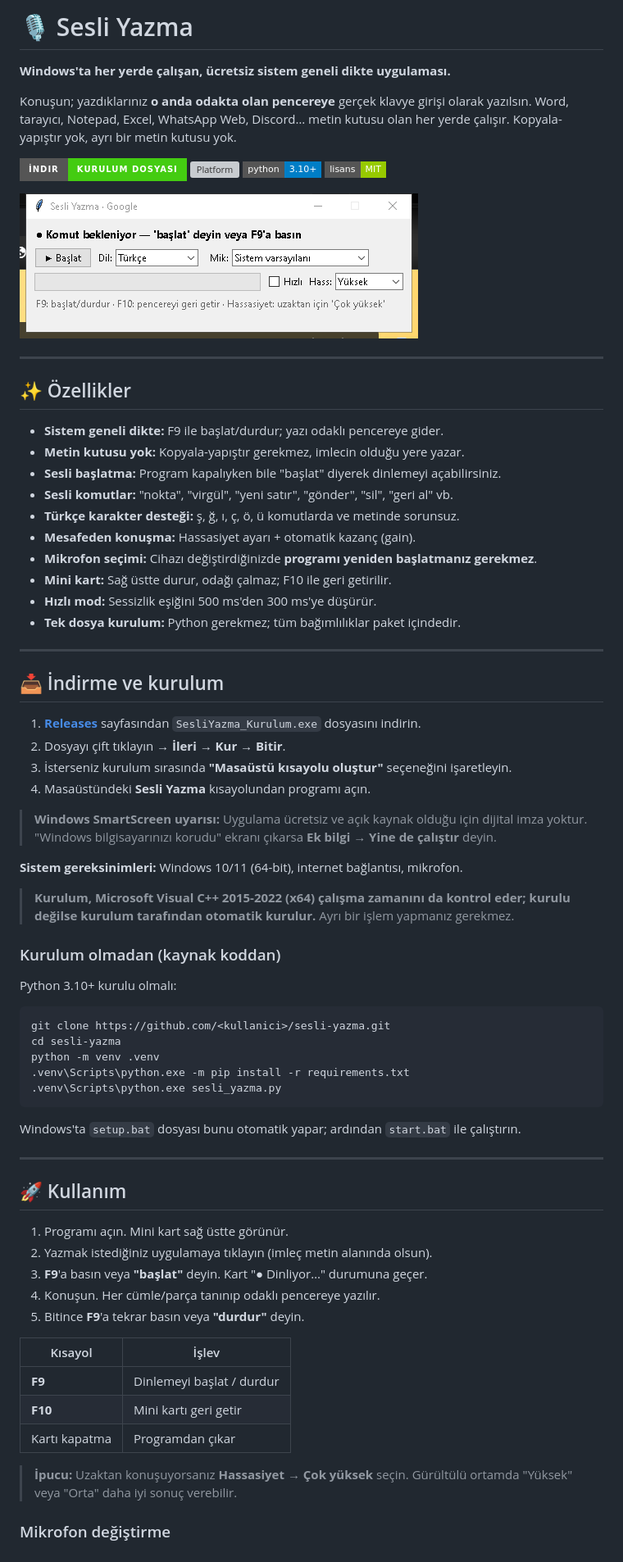
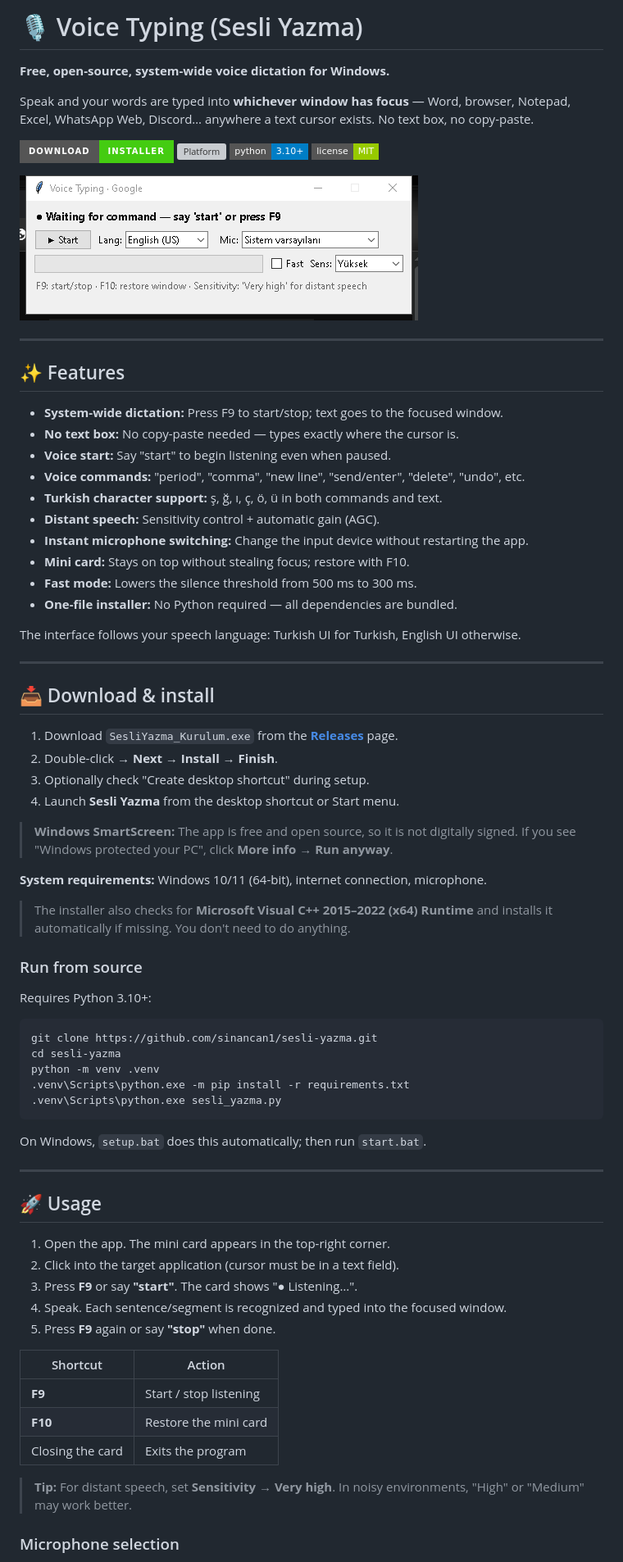
Before and after one commit to sinancan1/sesli-yazma, a Markdown page: README.md, the part around one of its changes. Shown at 82% size. Rendered like a GitHub page; pictures changed too: docs/screenshot.png; badges without logos; grey boxes are pictures that could not be loaded.

Commit message:
English README and UI language support (Turkish/English)

````diff
--- a/README.md
+++ b/README.md
@@ -1,11 +1,11 @@
-# 🎙️ Sesli Yazma
+# 🎙️ Voice Typing (Sesli Yazma)
 
-**Windows'ta her yerde çalışan, ücretsiz sistem geneli dikte uygulaması.**
+**Free, open-source, system-wide voice dictation for Windows.**
 
-Konuşun; yazdıklarınız **o anda odakta olan pencereye** gerçek klavye girişi olarak yazılsın. Word, tarayıcı, Notepad, Excel, WhatsApp Web, Discord… metin kutusu olan her yerde çalışır. Kopyala-yapıştır yok, ayrı bir metin kutusu yok.
+Speak and your words are typed into **whichever window has focus** — Word, browser, Notepad, Excel, WhatsApp Web, Discord… anywhere a text cursor exists. No text box, no copy-paste.
 
-[![İndir](https://img.shields.io/badge/İndir-Kurulum%20dosyası-success?style=for-the-badge)](../../releases/latest)
+[![Download](https://img.shields.io/badge/Download-Installer-success?style=for-the-badge)](https://github.com/sinancan1/sesli-yazma/releases/latest)
 [![Platform](https://img.shields.io/badge/platform-Windows%2010%20%2F%2011-blue?style=flat-square)](#)
 [![Python](https://img.shields.io/badge/python-3.10%2B-blue?style=flat-square)](#)
-[![Lisans](https://img.shields.io/badge/lisans-MIT-green?style=flat-square)](LICENSE)
+[![License](https://img.shields.io/badge/license-MIT-green?style=flat-square)](LICENSE)
 
@@ -13,65 +13,67 @@ Konuşun; yazdıklarınız **o anda odakta olan pencereye** gerçek klavye giri
 
 ---
 
-## ✨ Özellikler
+## ✨ Features
 
-- **Sistem geneli dikte:** F9 ile başlat/durdur; yazı odaklı pencereye gider.
-- **Metin kutusu yok:** Kopyala-yapıştır gerekmez, imlecin olduğu yere yazar.
-- **Sesli başlatma:** Program kapalıyken bile "başlat" diyerek dinlemeyi açabilirsiniz.
-- **Sesli komutlar:** "nokta", "virgül", "yeni satır", "gönder", "sil", "geri al" vb.
-- **Türkçe karakter desteği:** ş, ğ, ı, ç, ö, ü komutlarda ve metinde sorunsuz.
-- **Mesafeden konuşma:** Hassasiyet ayarı + otomatik kazanç (gain).
-- **Mikrofon seçimi:** Cihazı değiştirdiğinizde **programı yeniden başlatmanız gerekmez**.
-- **Mini kart:** Sağ üstte durur, odağı çalmaz; F10 ile geri getirilir.
-- **Hızlı mod:** Sessizlik eşiğini 500 ms'den 300 ms'ye düşürür.
-- **Tek dosya kurulum:** Python gerekmez; tüm bağımlılıklar paket içindedir.
+- **System-wide dictation:** Press F9 to start/stop; text goes to the focused window.
+- **No text box:** No copy-paste needed — types exactly where the cursor is.
+- **Voice start:** Say "start" to begin listening even when paused.
+- **Voice commands:** "period", "comma", "new line", "send/enter", "delete", "undo", etc.
+- **Turkish character support:** ş, ğ, ı, ç, ö, ü in both commands and text.
+- **Distant speech:** Sensitivity control + automatic gain (AGC).
+- **Instant microphone switching:** Change the input device without restarting the app.
+- **Mini card:** Stays on top without stealing focus; restore with F10.
+- **Fast mode:** Lowers the silence threshold from 500 ms to 300 ms.
+- **One-file installer:** No Python required — all dependencies are bundled.
+
+The interface follows your speech language: Turkish UI for Turkish, English UI otherwise.
 
 ---
 
-## 📥 İndirme ve kurulum
+## 📥 Download & install
 
-1. [**Releases**](https://github.com/sinancan1/sesli-yazma/releases/latest) sayfasından `SesliYazma_Kurulum.exe` dosyasını indirin.
-2. Dosyayı çift tıklayın → **İleri → Kur → Bitir**.
-3. İsterseniz kurulum sırasında **"Masaüstü kısayolu oluştur"** seçeneğini işaretleyin.
-4. Masaüstündeki **Sesli Yazma** kısayolundan programı açın.
+1. Download `SesliYazma_Kurulum.exe` from the [**Releases**](https://github.com/sinancan1/sesli-yazma/releases/latest) page.
+2. Double-click → **Next → Install → Finish**.
+3. Optionally check "Create desktop shortcut" during setup.
+4. Launch **Sesli Yazma** from the desktop shortcut or Start menu.
 
-> **Windows SmartScreen uyarısı:** Uygulama ücretsiz ve açık kaynak olduğu için dijital imza yoktur. "Windows bilgisayarınızı korudu" ekranı çıkarsa **Ek bilgi → Yine de çalıştır** deyin.
+> **Windows SmartScreen:** The app is free and open source, so it is not digitally signed. If you see "Windows protected your PC", click **More info → Run anyway**.
 
-**Sistem gereksinimleri:** Windows 10/11 (64-bit), internet bağlantısı, mikrofon.
+**System requirements:** Windows 10/11 (64-bit), internet connection, microphone.
 
-> **Kurulum, Microsoft Visual C++ 2015-2022 (x64) çalışma zamanını da kontrol eder; kurulu değilse kurulum tarafından otomatik kurulur.** Ayrı bir işlem yapmanız gerekmez.
+> The installer also checks for **Microsoft Visual C++ 2015–2022 (x64) Runtime** and installs it automatically if missing. You don't need to do anything.
 
-### Kurulum olmadan (kaynak koddan)
+### Run from source
 
-Python 3.10+ kurulu olmalı:
+Requires Python 3.10+:
 
 ```bash
-git clone https://github.com/<kullanici>/sesli-yazma.git
+git clone https://github.com/sinancan1/sesli-yazma.git
 cd sesli-yazma
 python -m venv .venv
 .venv\Scripts\python.exe -m pip install -r requirements.txt
 .venv\Scripts\python.exe sesli_yazma.py
 ```
 
-Windows'ta `setup.bat` dosyası bunu otomatik yapar; ardından `start.bat` ile çalıştırın.
+On Windows, `setup.bat` does this automatically; then run `start.bat`.
 
 ---
 
-## 🚀 Kullanım
+## 🚀 Usage
 
-1. Programı açın. Mini kart sağ üstte görünür.
-2. Yazmak istediğiniz uygulamaya tıklayın (imleç metin alanında olsun).
-3. **F9**'a basın veya **"başlat"** deyin. Kart "● Dinliyor…" durumuna geçer.
-4. Konuşun. Her cümle/parça tanınıp odaklı pencereye yazılır.
-5. Bitince **F9**'a tekrar basın veya **"durdur"** deyin.
+1. Open the app. The mini card appears in the top-right corner.
+2. Click into the target application (cursor must be in a text field).
+3. Press **F9** or say **"start"**. The card shows "● Listening…".
+4. Speak. Each sentence/segment is recognized and typed into the focused window.
+5. Press **F9** again or say **"stop"** when done.
 
-| Kısayol | İşlev |
+| Shortcut | Action |
 |---|---|
-| **F9** | Dinlemeyi başlat / durdur |
-| **F10** | Mini kartı geri getir |
-| Kartı kapatma | Programdan çıkar |
+| **F9** | Start / stop listening |
+| **F10** | Restore the mini card |
+| Closing the card | Exits the program |
 
-> **İpucu:** Uzaktan konuşuyorsanız **Hassasiyet → Çok yüksek** seçin. Gürültülü ortamda "Yüksek" veya "Orta" daha iyi sonuç verebilir.
+> **Tip:** For distant speech, set **Sensitivity → Very high**. In noisy environments, "High" or "Medium" may work better.
 
-### Mikrofon değiştirme
+### Microphone selection
 
````
Also changed, not shown: other parts of README.md (+61 -60 lines).
